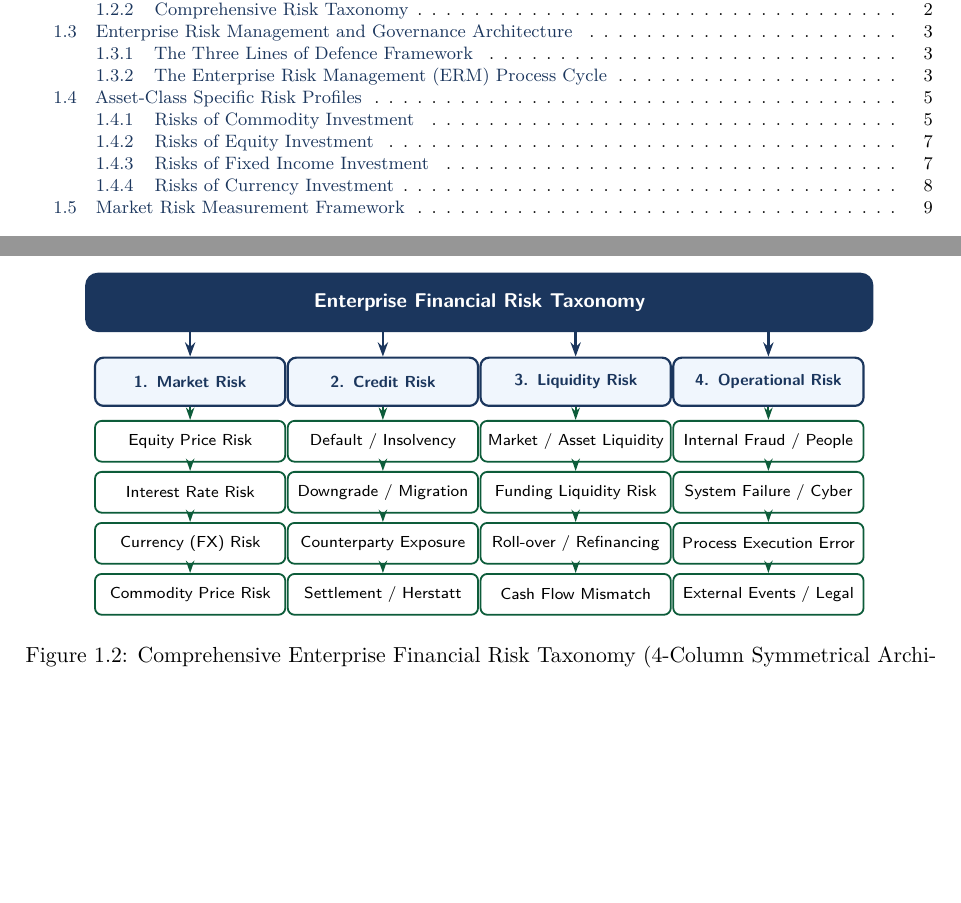
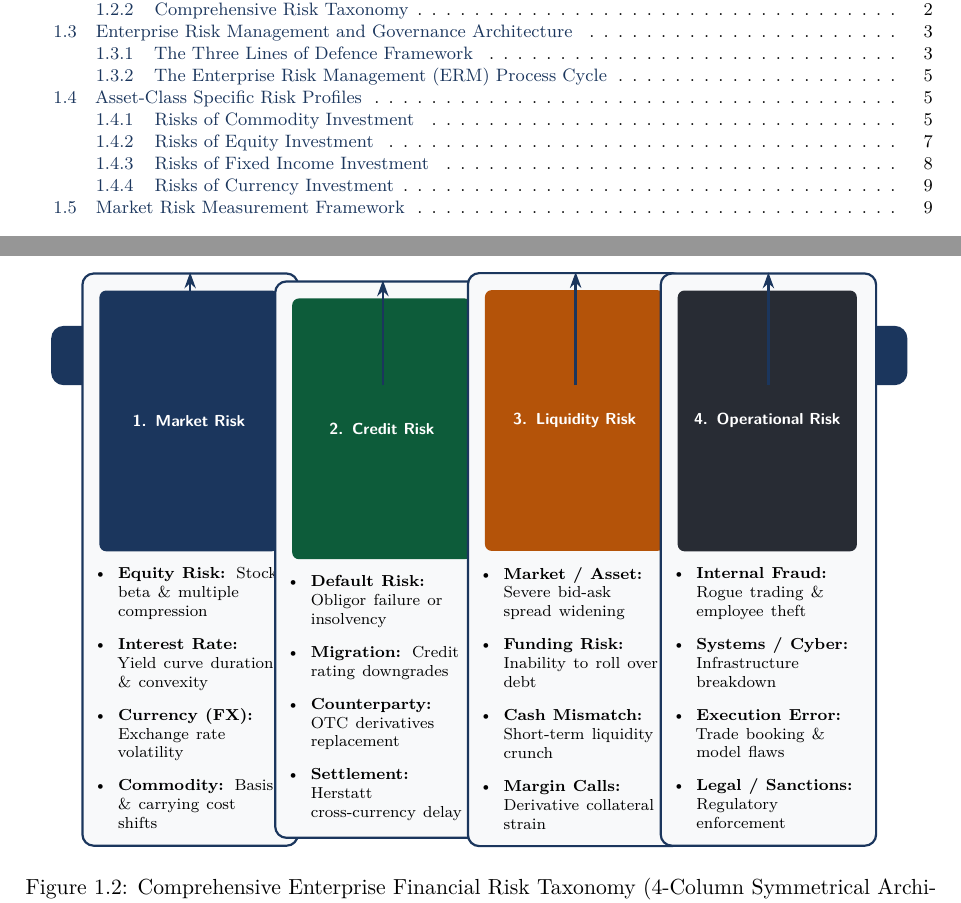
Before and after one commit to hi1r0/3rd-Semester-notes, a LaTeX thesis (Financial Risk Management/latex/main.tex, which reads Financial Risk Management/latex/chapters/ch01_introduction_to_risk_management.tex): two parts of pages 3 and 6 of 25, joined at a grey line, cut so that both start at the same text, the shorter picture padded with empty space. Compiled offline with pdfLaTeX.

Commit message:
Comprehensive TikZ diagram visual audit & enhancement: resolve overfull hboxes, enlarge connector stem clearances to >=0.8cm, eliminate cramped arrowheads, and enforce Rule 4 card geometry symmetry across Financial Risk Management notes and term report

```diff
--- a/Financial Risk Management/latex/chapters/ch01_introduction_to_risk_management.tex
+++ b/Financial Risk Management/latex/chapters/ch01_introduction_to_risk_management.tex
@@ -133,108 +133,104 @@ Modern financial risk management categorizes exposures into five major interrela
 \begin{figure}[htbp]
 \centering
 \begin{tikzpicture}[
+    >=stealth,
     headerbox/.style={
         draw=navyblue,
         fill=navyblue,
         text=white,
         line width=1.3pt,
         rounded corners=2mm,
-        text width=13.6cm,
+        text width=14.8cm,
         minimum height=1.0cm,
         align=center,
         font=\bfseries\sffamily\small
     },
+    pillar/.style={
+        draw=navyblue,
+        fill=lightgraybg,
+        line width=1.1pt,
+        rounded corners=2mm,
+        text width=3.2cm,
+        minimum height=4.6cm,
+        inner sep=3mm,
+        align=left
+    },
     pillarhead/.style={
-        draw=navyblue,
-        fill=softblue!80,
-        text=navyblue,
-        line width=1.1pt,
-        rounded corners=1.5mm,
-        text width=3.1cm,
-        minimum height=0.85cm,
+        font=\bfseries\sffamily\scriptsize,
+        text=white,
         align=center,
-        font=\bfseries\sffamily\scriptsize
-    },
-    leafbox/.style={
-        draw=darkteal,
-        fill=white,
-        line width=0.9pt,
         rounded corners=1.2mm,
-        text width=3.1cm,
-        minimum height=0.72cm,
-        align=center,
-        font=\sffamily\scriptsize
+        inner sep=1.8mm,
+        text width=2.8cm
     },
     connector/.style={
         line width=1.3pt,
         navyblue,
-        -{Stealth[length=2.5mm, width=1.8mm]}
-    },
-    subconnector/.style={
-        line width=1.0pt,
-        darkteal,
-        -{Stealth[length=2.2mm, width=1.5mm]}
+        -{Stealth[length=2.8mm, width=2.0mm]}
     }
 ]
 
     % Top Root Banner
-    \node[headerbox] (root) at (0,0) {Enterprise Financial Risk Taxonomy};
+    \node[headerbox] (root) at (0, 3.6) {Enterprise Financial Risk Taxonomy};
 
-    % 4 Evenly Spaced Category Pillars
-    \node[pillarhead] (p1) at (-5.1, -1.4) {1. Market Risk};
-    \node[pillarhead] (p2) at (-1.7, -1.4) {2. Credit Risk};
-    \node[pillarhead] (p3) at (1.7, -1.4) {3. Liquidity Risk};
-    \node[pillarhead] (p4) at (5.1, -1.4) {4. Operational Risk};
+    % 4 Evenly Spaced Category Pillars (Clearance = 0.8cm from Banner)
+    \node[pillar] (p1) at (-5.1, 0) {
+        \begin{tikzpicture}[baseline=(h1.base)]
+            \node[pillarhead, fill=navyblue] (h1) {1. Market Risk};
+        \end{tikzpicture}\\[0.25cm]
+        \scriptsize
+        \begin{itemize}[leftmargin=1.1em, itemsep=2.5pt, topsep=1pt]
+            \item \textbf{Equity Risk:} Stock beta \& multiple compression
+            \item \textbf{Interest Rate:} Yield curve duration \& convexity
+            \item \textbf{Currency (FX):} Exchange rate volatility
+            \item \textbf{Commodity:} Basis \& carrying cost shifts
+        \end{itemize}
+    };
 
-    % Connectors from Root to 4 Pillars
+    \node[pillar] (p2) at (-1.7, 0) {
+        \begin{tikzpicture}[baseline=(h2.base)]
+            \node[pillarhead, fill=darkteal] (h2) {2. Credit Risk};
+        \end{tikzpicture}\\[0.25cm]
+        \scriptsize
+        \begin{itemize}[leftmargin=1.1em, itemsep=2.5pt, topsep=1pt]
+            \item \textbf{Default Risk:} Obligor failure or insolvency
+            \item \textbf{Migration:} Credit rating downgrades
+            \item \textbf{Counterparty:} OTC derivatives replacement
+            \item \textbf{Settlement:} Herstatt cross-currency delay
+        \end{itemize}
+    };
+
+    \node[pillar] (p3) at (1.7, 0) {
+        \begin{tikzpicture}[baseline=(h3.base)]
+            \node[pillarhead, fill=amber] (h3) {3. Liquidity Risk};
+        \end{tikzpicture}\\[0.25cm]
+        \scriptsize
+        \begin{itemize}[leftmargin=1.1em, itemsep=2.5pt, topsep=1pt]
+            \item \textbf{Market / Asset:} Severe bid-ask spread widening
+            \item \textbf{Funding Risk:} Inability to roll over debt
+            \item \textbf{Cash Mismatch:} Short-term liquidity crunch
+            \item \textbf{Margin Calls:} Derivative collateral strain
+        \end{itemize}
+    };
+
+    \node[pillar] (p4) at (5.1, 0) {
+        \begin{tikzpicture}[baseline=(h4.base)]
+            \node[pillarhead, fill=charcoal] (h4) {4. Operational Risk};
+        \end{tikzpicture}\\[0.25cm]
+        \scriptsize
+        \begin{itemize}[leftmargin=1.1em, itemsep=2.5pt, topsep=1pt]
+            \item \textbf{Internal Fraud:} Rogue trading \& employee theft
+            \item \textbf{Systems / Cyber:} Infrastructure breakdown
+            \item \textbf{Execution Error:} Trade booking \& model flaws
+            \item \textbf{Legal / Sanctions:} Regulatory enforcement
+        \end{itemize}
+    };
+
+    % Connectors from Root Banner to all 4 Pillars (Clearance = 0.8cm)
     \draw[connector] (root.south -| p1.north) -- (p1.north);
     \draw[connector] (root.south -| p2.north) -- (p2.north);
     \draw[connector] (root.south -| p3.north) -- (p3.north);
     \draw[connector] (root.south -| p4.north) -- (p4.north);
-
-    % Column 1: Market Risk Leaves (Stacked Vertically)
-    \node[leafbox] (m1) at (-5.1, -2.45) {Equity Price Risk};
-    \node[leafbox] (m2) at (-5.1, -3.35) {Interest Rate Risk};
-    \node[leafbox] (m3) at (-5.1, -4.25) {Currency (FX) Risk};
-    \node[leafbox] (m4) at (-5.1, -5.15) {Commodity Price Risk};
-
-    \draw[subconnector] (p1.south) -- (m1.north);
-    \draw[subconnector] (m1.south) -- (m2.north);
-    \draw[subconnector] (m2.south) -- (m3.north);
-    \draw[subconnector] (m3.south) -- (m4.north);
-
-    % Column 2: Credit Risk Leaves (Stacked Vertically)
-    \node[leafbox] (c1) at (-1.7, -2.45) {Default / Insolvency};
-    \node[leafbox] (c2) at (-1.7, -3.35) {Downgrade / Migration};
-    \node[leafbox] (c3) at (-1.7, -4.25) {Counterparty Exposure};
-    \node[leafbox] (c4) at (-1.7, -5.15) {Settlement / Herstatt};
-
-    \draw[subconnector] (p2.south) -- (c1.north);
-    \draw[subconnector] (c1.south) -- (c2.north);
-    \draw[subconnector] (c2.south) -- (c3.north);
-    \draw[subconnector] (c3.south) -- (c4.north);
-
-    % Column 3: Liquidity Risk Leaves (Stacked Vertically)
-    \node[leafbox] (l1) at (1.7, -2.45) {Market / Asset Liquidity};
-    \node[leafbox] (l2) at (1.7, -3.35) {Funding Liquidity Risk};
-    \node[leafbox] (l3) at (1.7, -4.25) {Roll-over / Refinancing};
-    \node[leafbox] (l4) at (1.7, -5.15) {Cash Flow Mismatch};
-
-    \draw[subconnector] (p3.south) -- (l1.north);
-    \draw[subconnector] (l1.south) -- (l2.north);
-    \draw[subconnector] (l2.south) -- (l3.north);
-    \draw[subconnector] (l3.south) -- (l4.north);
-
-    % Column 4: Operational Risk Leaves (Stacked Vertically)
-    \node[leafbox] (o1) at (5.1, -2.45) {Internal Fraud / People};
-    \node[leafbox] (o2) at (5.1, -3.35) {System Failure / Cyber};
-    \node[leafbox] (o3) at (5.1, -4.25) {Process Execution Error};
-    \node[leafbox] (o4) at (5.1, -5.15) {External Events / Legal};
-
-    \draw[subconnector] (p4.south) -- (o1.north);
-    \draw[subconnector] (o1.south) -- (o2.north);
-    \draw[subconnector] (o2.south) -- (o3.north);
-    \draw[subconnector] (o3.south) -- (o4.north);
 \end{tikzpicture}
 \caption{Comprehensive Enterprise Financial Risk Taxonomy (4-Column Symmetrical Architecture).}
 \label{fig:risk_taxonomy}
```
Also changed, not shown: Financial Risk Management/latex/chapters/ch02_var_methods_and_hedging.tex (+2 -2 lines), Financial Risk Management/project_report/latex/figures/fig7_risk_hedging_flowchart.tex (+5 -5 lines), Financial Engineering & Derivatives/ITC_VaR_and_Black_Scholes_Hedging_Report.pdf, Financial Risk Management/latex/main.pdf, Financial Risk Management/project_report/condensed_paper/main.pdf, Financial Risk Management/project_report/latex/main.pdf, Financial Risk Management/latex/chapters/ch01_introduction_to_risk_management.tex (22 more changed lines).
